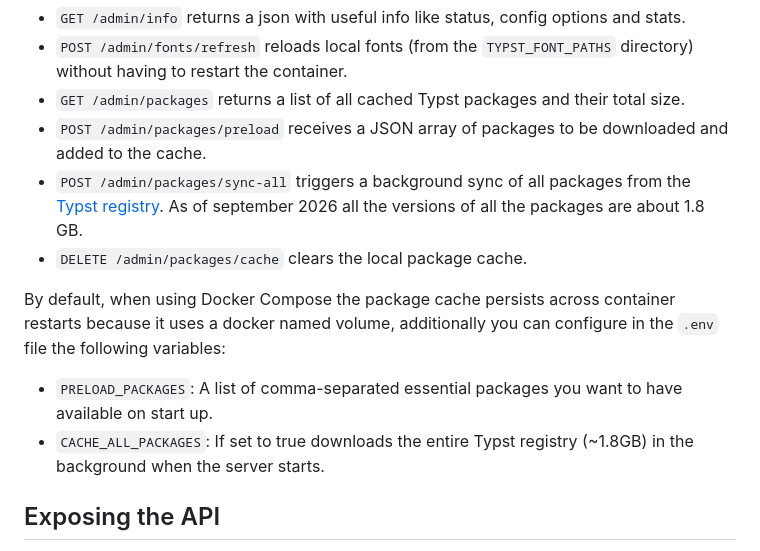
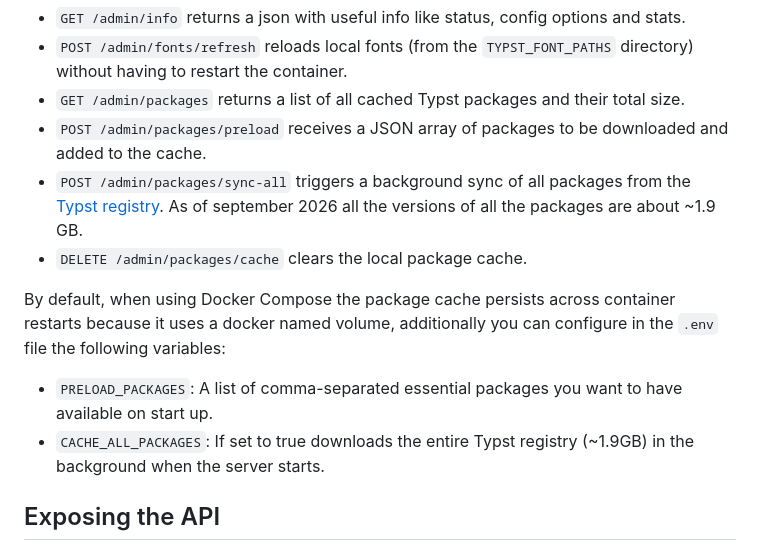
Before and after one commit to Mapaor/typst-api, a Markdown page: README.md, the part around the change. GitHub-like rendering.

Commit message:
update readme packages total size

```diff
--- a/README.md
+++ b/README.md
@@ -238,12 +238,12 @@ The API includes admin endpoints which are prefixed with `/admin`. To set authen
 - `POST /admin/fonts/refresh` reloads local fonts (from the `TYPST_FONT_PATHS` directory) without having to restart the container.
 - `GET /admin/packages` returns a list of all cached Typst packages and their total size.
 - `POST /admin/packages/preload` receives a JSON array of packages to be downloaded and added to the cache.
-- `POST /admin/packages/sync-all` triggers a background sync of all packages from the [Typst registry](https://packages.typst.org/preview/index.json). As of september 2026 all the  versions of all the packages are about 1.8 GB.
+- `POST /admin/packages/sync-all` triggers a background sync of all packages from the [Typst registry](https://packages.typst.org/preview/index.json). As of september 2026 all the  versions of all the packages are about ~1.9 GB.
 - `DELETE /admin/packages/cache` clears the local package cache.
 
 By default, when using Docker Compose the package cache persists across container restarts because it uses a docker named volume, additionally you can configure in the `.env` file the following variables:
 - `PRELOAD_PACKAGES`: A list of comma-separated essential packages you want to have available on start up.
-- `CACHE_ALL_PACKAGES`: If set to true downloads the entire Typst registry (~1.8GB) in the background when the server starts.
+- `CACHE_ALL_PACKAGES`: If set to true downloads the entire Typst registry (~1.9GB) in the background when the server starts.
 
 ## Exposing the API
 You can then use any reverse proxy, tunnel or VPN you might typically use to expose your containers or running services to your other devices or to the whole internet.
```
